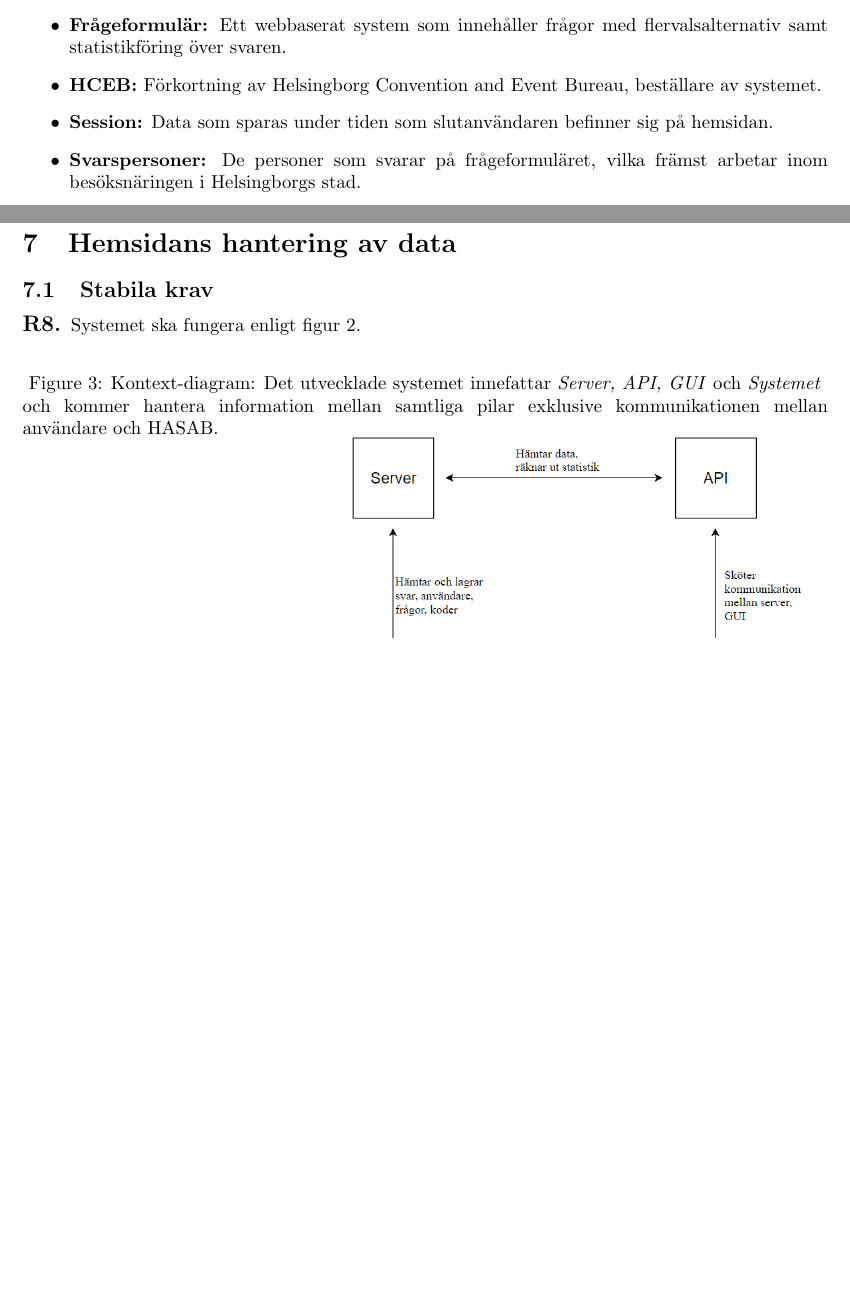
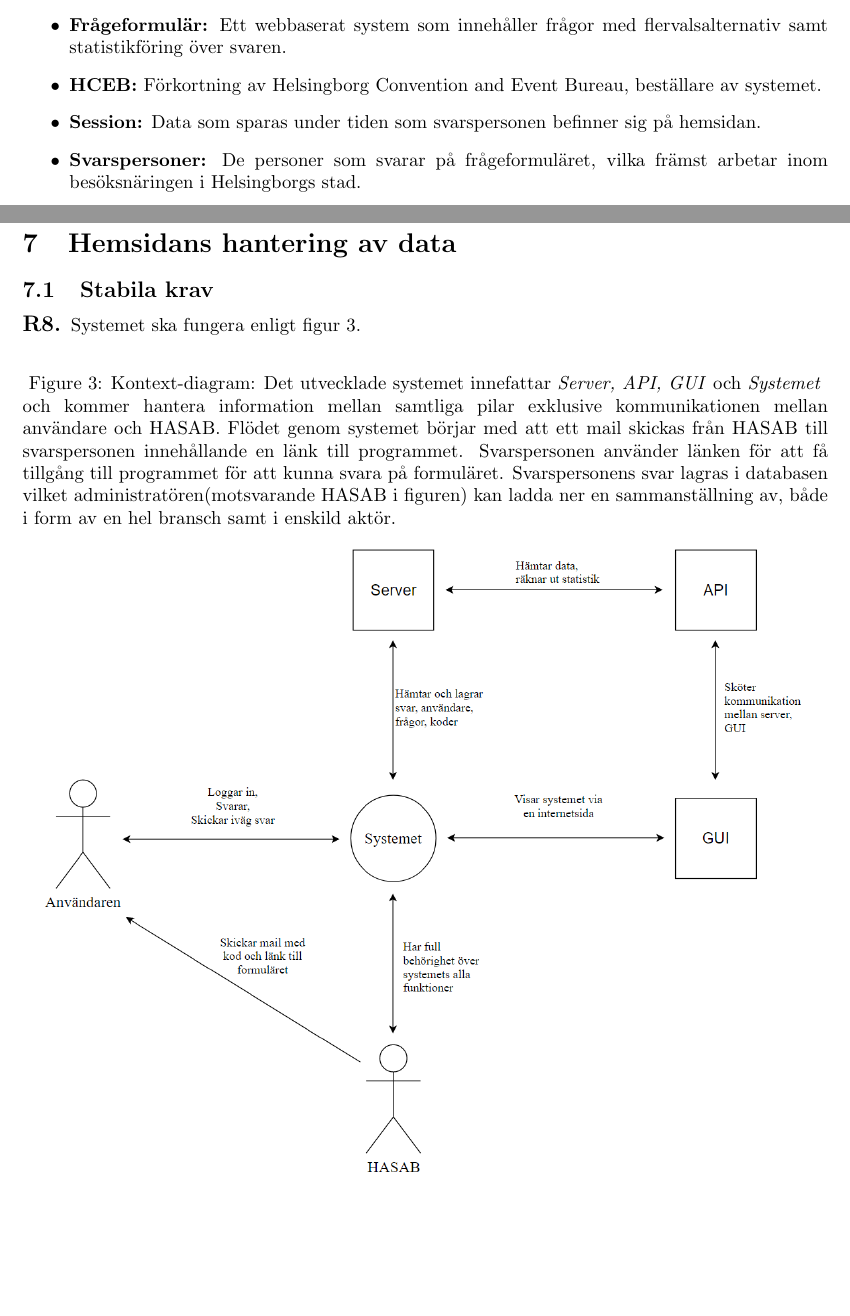
Before and after one commit to Sjofil/HASAB-IDA3, a LaTeX document (Kravprocess/Kravspecifikation/kravspecifikation.tex): two parts of pages 4 and 9 of 12, joined at a grey line, cut so that both start at the same text, the shorter picture padded with empty space. Compiled offline with pdfLaTeX.

Commit message:
Update kravspecifikation.tex

```diff
--- a/Kravprocess/Kravspecifikation/kravspecifikation.tex
+++ b/Kravprocess/Kravspecifikation/kravspecifikation.tex
@@ -108,7 +108,7 @@
         \item \textbf{Bransch:} Resturanger, hotell, anläggningar samt byråer är de branscher som syftas på.
          \item \textbf{Frågeformulär:} Ett webbaserat system som innehåller frågor med flervalsalternativ samt statistikföring över svaren.
         \item \textbf{HCEB:} Förkortning av Helsingborg Convention and Event Bureau, beställare av systemet.
-        \item \textbf{Session:} Data som sparas under tiden som slutanvändaren befinner sig på hemsidan.
+        \item \textbf{Session:} Data som sparas under tiden som svarspersonen befinner sig på hemsidan.
         \item \textbf{Svarspersoner:}  De personer som svarar på frågeformuläret, vilka främst arbetar inom besöksnäringen i Helsingborgs stad.
         \item\textbf{Stabila krav:}  Stabila krav är krav som inte är ändringbenägna - de baseras på funktioner som är grundläggande för att systemet ska möta beställarens behov.
          \item \textbf{Uteslutna krav:}  Krav som inte längre är aktuella.
@@ -234,10 +234,10 @@ Krav \textit{SF-1} till och med \textit{SF-22} och \textit{T-1} till och med \te
 
     \subsection{Stabila krav}
     \noindent \large{\textbf{R8.}}
-    \normalsize{Systemet ska fungera enligt figur 2.
+    \normalsize{Systemet ska fungera enligt figur 3.
 
     \begin{figure}[h!]
-    \caption{Kontext-diagram: Det utvecklade systemet innefattar \textit{Server, API, GUI} och \textit{Systemet}} och kommer hantera information mellan samtliga pilar exklusive kommunikationen mellan användare och HASAB.
+    \caption{Kontext-diagram: Det utvecklade systemet innefattar \textit{Server, API, GUI} och \textit{Systemet}} och kommer hantera information mellan samtliga pilar exklusive kommunikationen mellan användare och HASAB. Flödet genom systemet börjar med att ett mail skickas från HASAB till svarspersonen innehållande en länk till programmet. Svarspersonen använder länken för att få tillgång till programmet för att kunna svara på formuläret. Svarspersonens svar lagras i databasen vilket administratören(motsvarande HASAB i figuren) kan ladda ner en sammanställning av, både i form av en hel bransch samt i enskild aktör.\\
 
     \includegraphics[width=150mm]{Kontextdiagram.png}
 
```
Also changed, not shown: Kravprocess/Kravspecifikation/kravspecifikation.tex (8 more changed lines).
